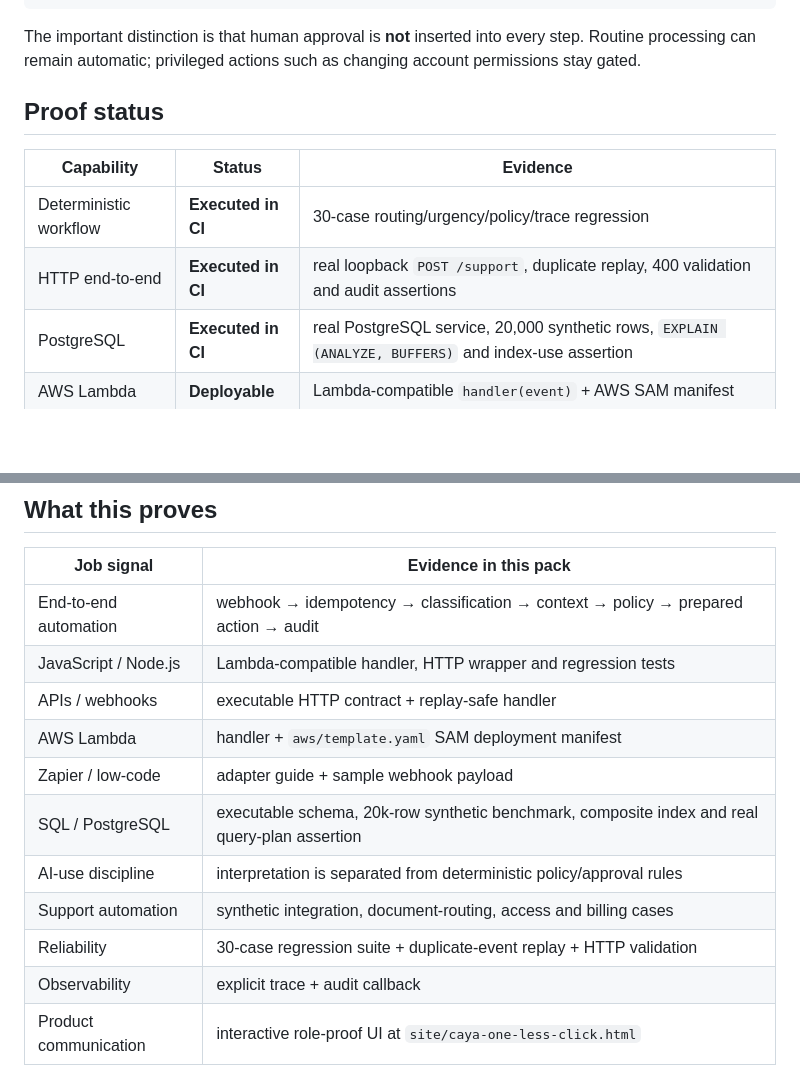
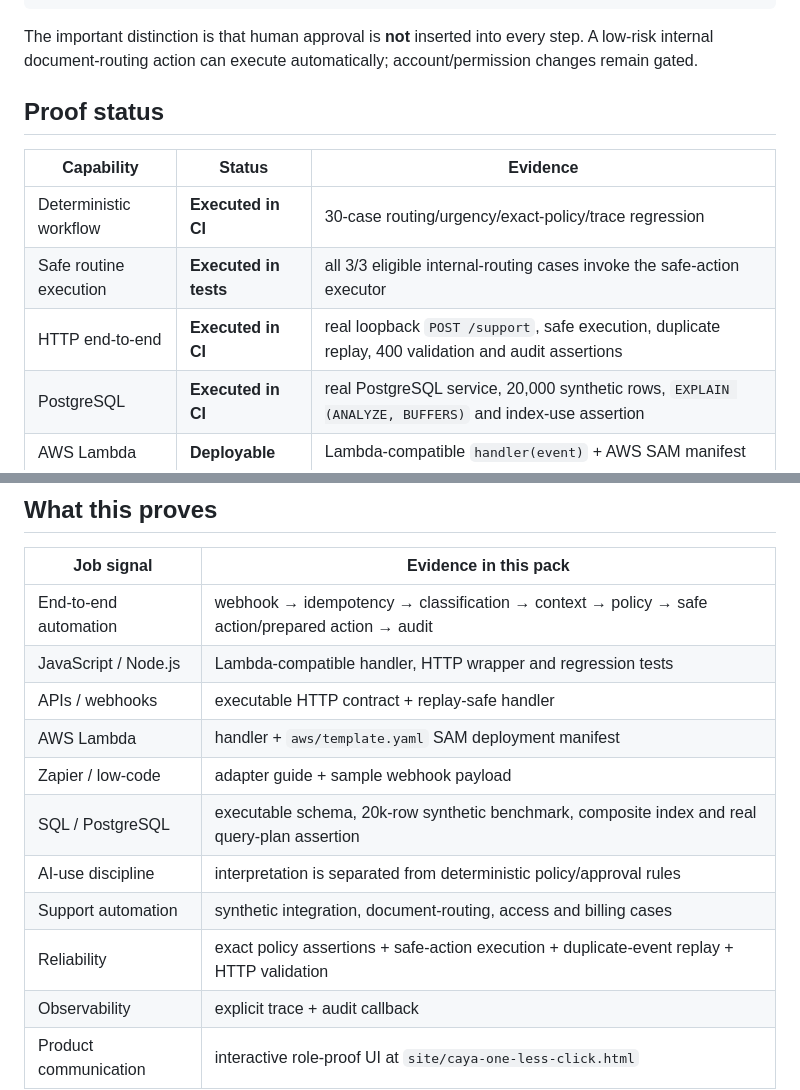
Before and after one commit to mikelninh/digital-worker-factory, a Markdown page: packs/caya-one-less-click/README.md, 2 parts joined by grey strips. GitHub-like rendering; blank space fills up the shorter version.

````diff
--- a/packs/caya-one-less-click/README.md
+++ b/packs/caya-one-less-click/README.md
@@ -26,14 +26,15 @@ require approval only for consequential changes
 audit + regression test
 ```
 
-The important distinction is that human approval is **not** inserted into every step. Routine processing can remain automatic; privileged actions such as changing account permissions stay gated.
+The important distinction is that human approval is **not** inserted into every step. A low-risk internal document-routing action can execute automatically; account/permission changes remain gated.
 
 ## Proof status
 
 | Capability | Status | Evidence |
 | --- | --- | --- |
-| Deterministic workflow | **Executed in CI** | 30-case routing/urgency/policy/trace regression |
-| HTTP end-to-end | **Executed in CI** | real loopback `POST /support`, duplicate replay, 400 validation and audit assertions |
+| Deterministic workflow | **Executed in CI** | 30-case routing/urgency/exact-policy/trace regression |
+| Safe routine execution | **Executed in tests** | all 3/3 eligible internal-routing cases invoke the safe-action executor |
+| HTTP end-to-end | **Executed in CI** | real loopback `POST /support`, safe execution, duplicate replay, 400 validation and audit assertions |
 | PostgreSQL | **Executed in CI** | real PostgreSQL service, 20,000 synthetic rows, `EXPLAIN (ANALYZE, BUFFERS)` and index-use assertion |
 | AWS Lambda | **Deployable** | Lambda-compatible `handler(event)` + AWS SAM manifest |
 | Zapier / low-code | **Adapter-ready** | concrete webhook contract + sample payload; no live Zapier account connection claimed |
@@ -43,7 +44,7 @@ The important distinction is that human approval is **not** inserted into every
 
 | Job signal | Evidence in this pack |
 | --- | --- |
-| End-to-end automation | webhook → idempotency → classification → context → policy → prepared action → audit |
+| End-to-end automation | webhook → idempotency → classification → context → policy → safe action/prepared action → audit |
 | JavaScript / Node.js | Lambda-compatible handler, HTTP wrapper and regression tests |
 | APIs / webhooks | executable HTTP contract + replay-safe handler |
 | AWS Lambda | handler + `aws/template.yaml` SAM deployment manifest |
@@ -51,7 +52,7 @@ The important distinction is that human approval is **not** inserted into every
 | SQL / PostgreSQL | executable schema, 20k-row synthetic benchmark, composite index and real query-plan assertion |
 | AI-use discipline | interpretation is separated from deterministic policy/approval rules |
 | Support automation | synthetic integration, document-routing, access and billing cases |
-| Reliability | 30-case regression suite + duplicate-event replay + HTTP validation |
+| Reliability | exact policy assertions + safe-action execution + duplicate-event replay + HTTP validation |
 | Observability | explicit trace + audit callback |
 | Product communication | interactive role-proof UI at `site/caya-one-less-click.html` |
 
````
Also changed, not shown: other parts of packs/caya-one-less-click/README.md (+16 -12 lines).
